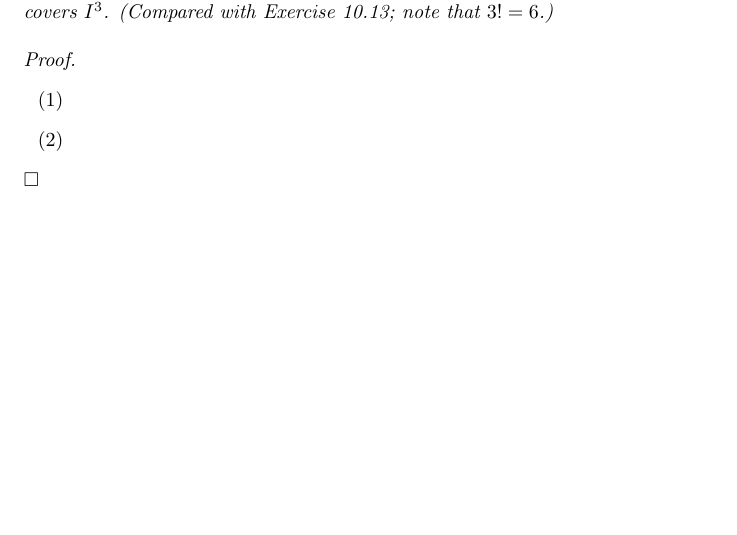
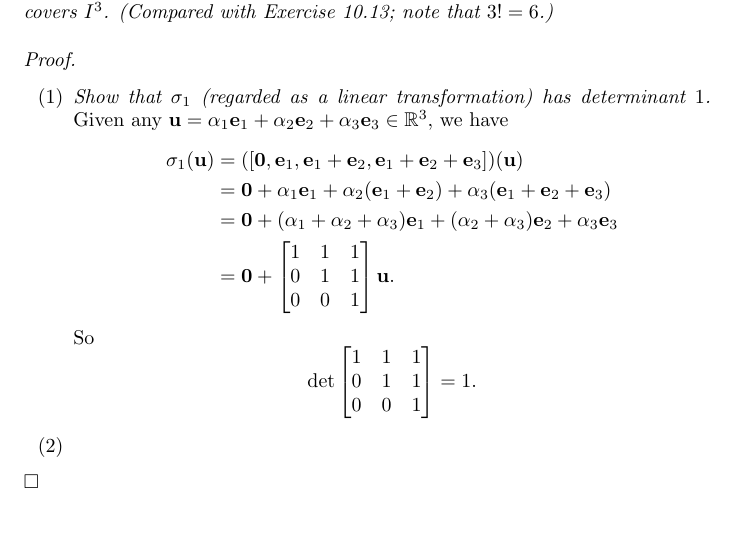
Before and after one commit to Meng-Gen/notebooks, a LaTeX document (Rudin_PrinciplesOfMathematicalAnalysis/Chapter10.tex): part of page 14 of 18, cut so that both start at the same text, the shorter picture padded with empty space. Compiled offline with pdfLaTeX.

Commit message:
Positively oriented

```diff
--- a/Rudin_PrinciplesOfMathematicalAnalysis/Chapter10.tex
+++ b/Rudin_PrinciplesOfMathematicalAnalysis/Chapter10.tex
@@ -1138,6 +1138,41 @@ and that their union covers $I^3$.
 \emph{Proof.}
 \begin{enumerate}
 \item[(1)]
+  \emph{Show that $\sigma_1$ (regarded as a linear transformation) has determinant $1$.}
+  Given any $\mathbf{u}
+  = \alpha_1 \mathbf{e}_1 + \alpha_2 \mathbf{e}_2 + \alpha_3 \mathbf{e}_3 \in \mathbb{R}^3$,
+  we have
+  \begin{align*}
+    \sigma_1(\mathbf{u})
+    &= ([\mathbf{0}, \mathbf{e}_1, \mathbf{e}_1+\mathbf{e}_2, \mathbf{e}_1+\mathbf{e}_2+\mathbf{e}_3])
+    (\mathbf{u}) \\
+    &= \mathbf{0}
+      + \alpha_1 \mathbf{e}_1
+      + \alpha_2 (\mathbf{e}_1+\mathbf{e}_2)
+      + \alpha_3 (\mathbf{e}_1+\mathbf{e}_2+\mathbf{e}_3) \\
+    &= \mathbf{0}
+      + (\alpha_1+\alpha_2+\alpha_3) \mathbf{e}_1
+      + (\alpha_2+\alpha_3) \mathbf{e}_2
+      + \alpha_3 \mathbf{e}_3 \\
+    &= \mathbf{0} +
+      \begin{bmatrix}
+        1 & 1 & 1 \\
+        0 & 1 & 1 \\
+        0 & 0 & 1
+      \end{bmatrix}
+      \mathbf{u}.
+  \end{align*}
+  So
+  \[
+    \det
+    \begin{bmatrix}
+      1 & 1 & 1 \\
+      0 & 1 & 1 \\
+      0 & 0 & 1
+    \end{bmatrix}
+    = 1.
+  \]
+
 \item[(2)]
 
 \end{enumerate}
```
Also changed, not shown: Rudin_PrinciplesOfMathematicalAnalysis/Chapter10.pdf.
